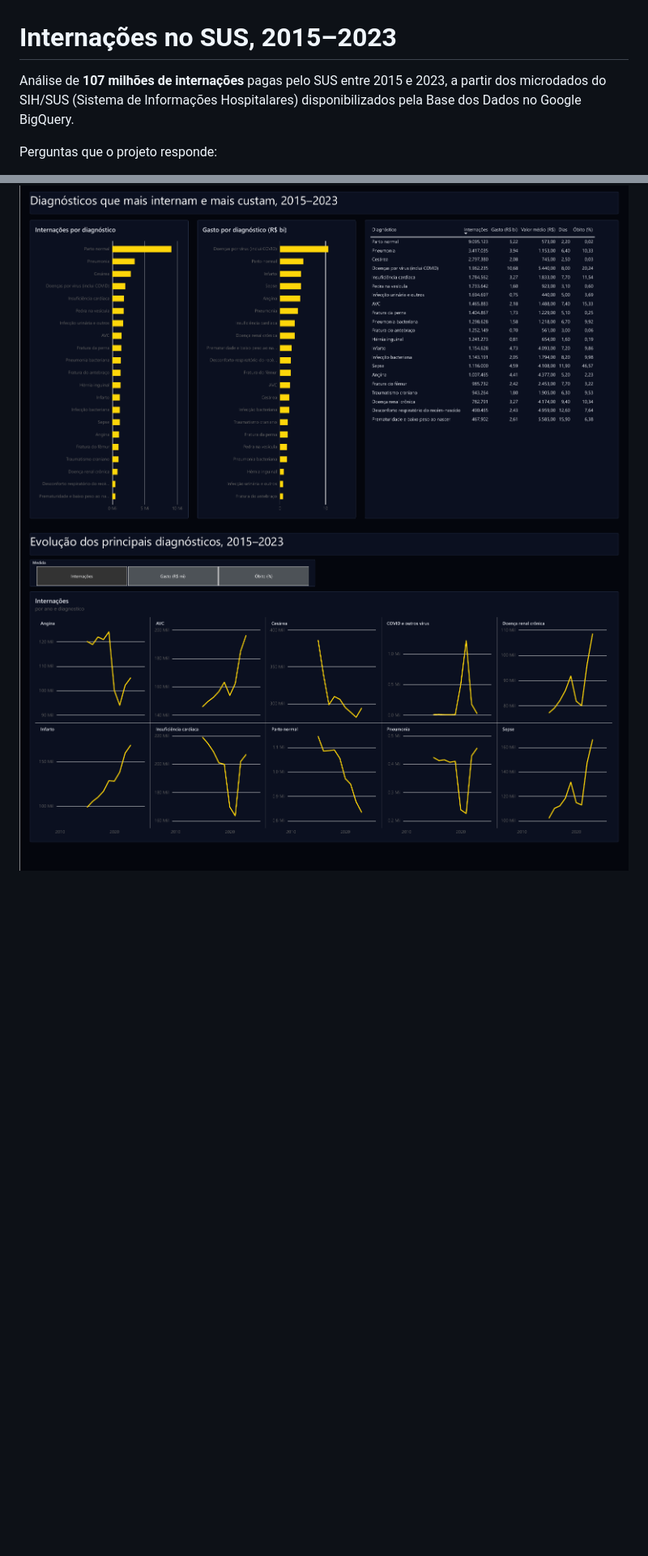
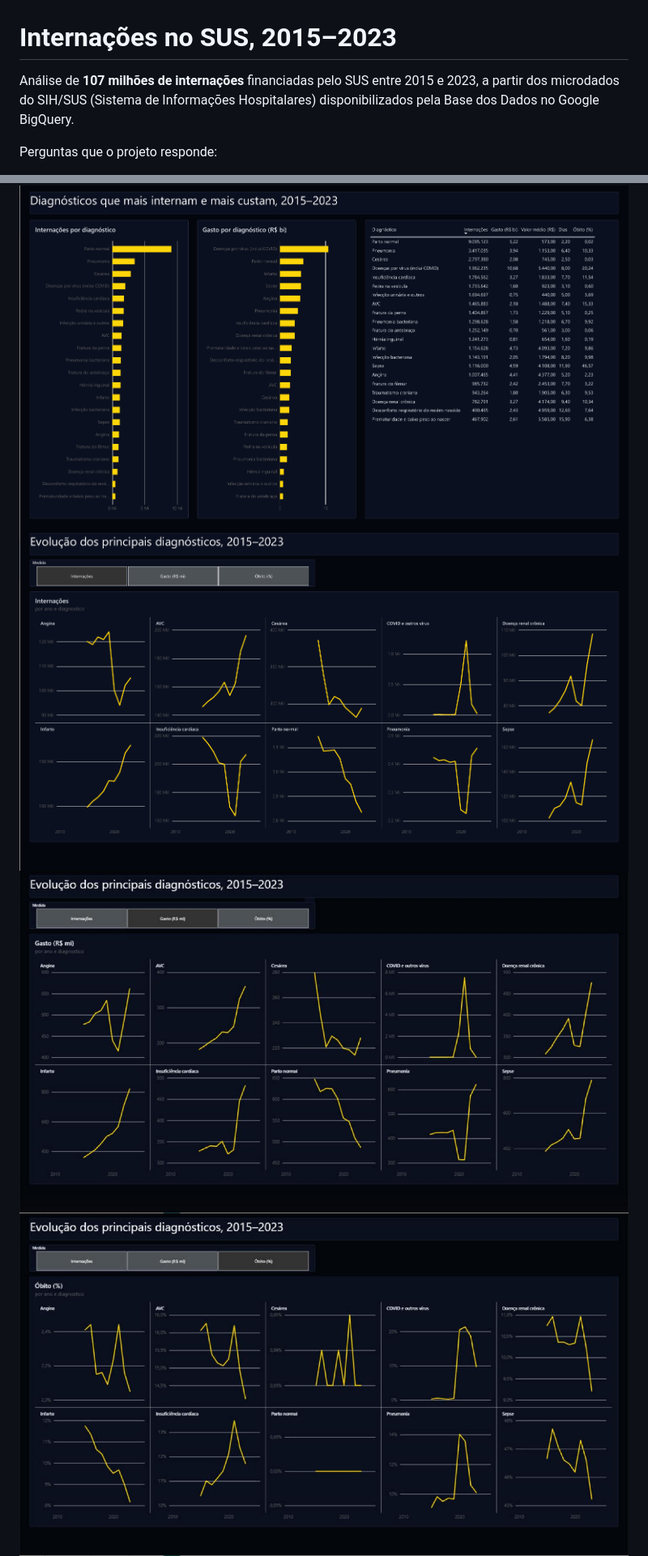
Before and after one commit to arcanospeedruns/datasus-analise, a Markdown page: README.md, 2 parts joined by grey strips. Shown at 81% size. Rendered like a GitHub page; pictures changed too: powerbi/img/3-evolucao-gasto.png (added), powerbi/img/3-evolucao-obito.png (added); folded sections open; blank space fills up the shorter version.

Commit message:
Power BI: prints da página Evolução nas medidas Gasto e Óbito; internações financiadas pelo SUS

```diff
--- a/README.md
+++ b/README.md
@@ -1,6 +1,6 @@
 # Internações no SUS, 2015–2023
 
-Análise de **107 milhões de internações** pagas pelo SUS entre 2015 e 2023, a partir dos microdados do SIH/SUS (Sistema de Informações Hospitalares) disponibilizados pela Base dos Dados no Google BigQuery.
+Análise de **107 milhões de internações** financiadas pelo SUS entre 2015 e 2023, a partir dos microdados do SIH/SUS (Sistema de Informações Hospitalares) disponibilizados pela Base dos Dados no Google BigQuery.
 
 Perguntas que o projeto responde:
 
@@ -107,7 +107,9 @@ A pasta `powerbi/` tem o dashboard em quatro páginas (visão geral, diagnóstic
 <summary>Outras páginas</summary>
 
 ![Diagnósticos](powerbi/img/2-diagnosticos.png)
-![Evolução](powerbi/img/3-evolucao.png)
+![Evolução: internações](powerbi/img/3-evolucao.png)
+![Evolução: gasto](powerbi/img/3-evolucao-gasto.png)
+![Evolução: óbito](powerbi/img/3-evolucao-obito.png)
 ![Estados](powerbi/img/4-estados.png)
 
 </details>
```
